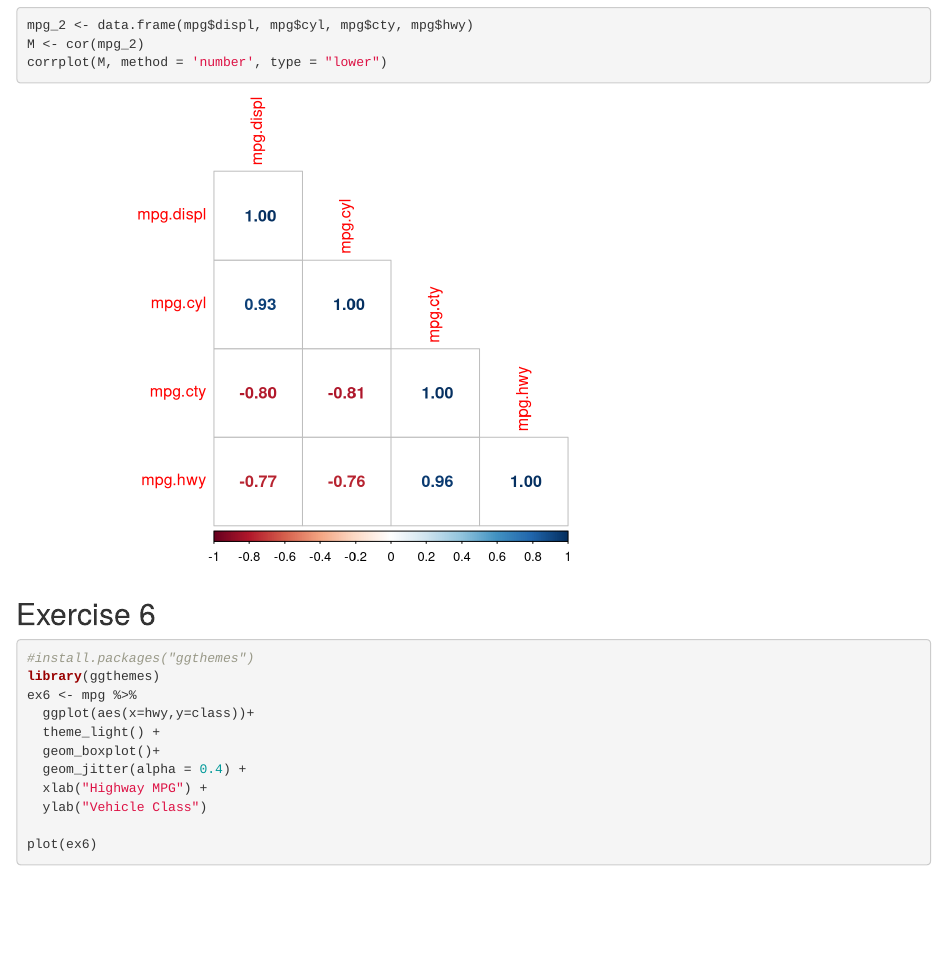
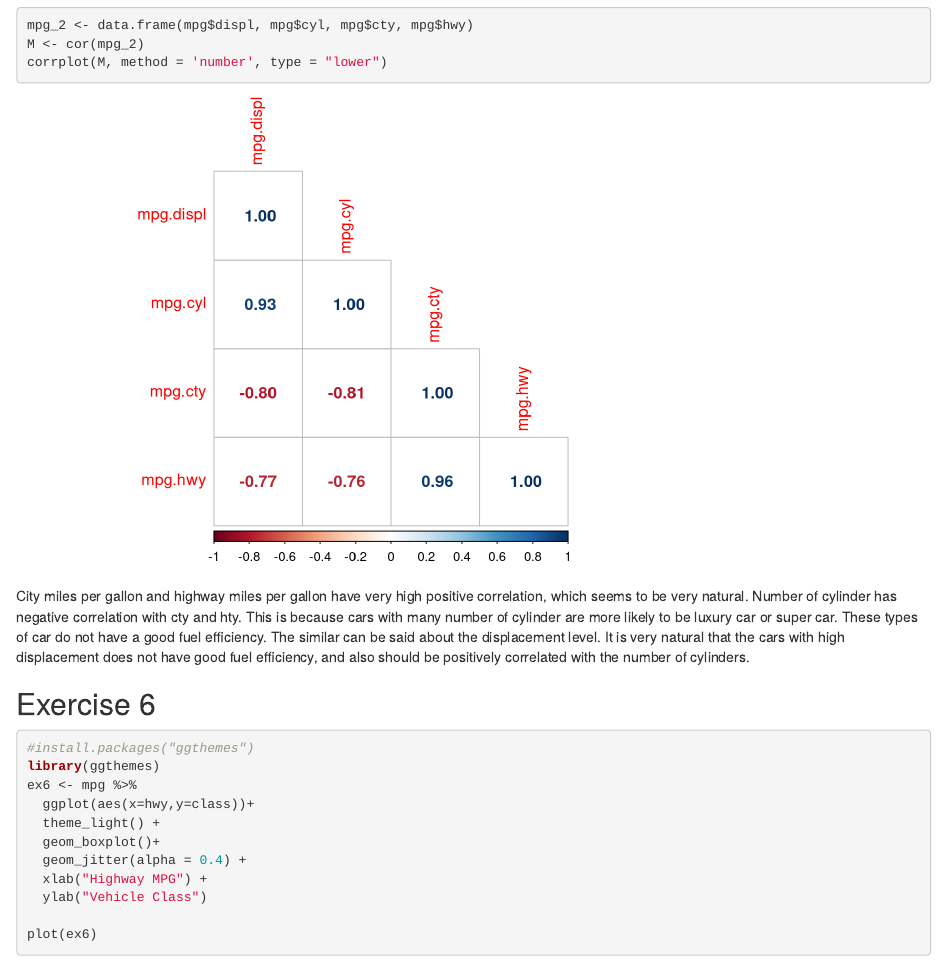
Before and after one commit to shheikaneko/PSTAT231-HW1, an R Markdown document (HW1_ShuheiKaneko.Rmd): the page in a window 1100 px wide, from 4800 px down. Rendered offline with R 4.5, knitr and Pandoc, with nearby package versions; code that draws random numbers runs with fixed seeds of ours.

Commit message:
Commit on Sep 29, 2022

````diff
--- a/HW1_ShuheiKaneko.Rmd
+++ b/HW1_ShuheiKaneko.Rmd
@@ -124,6 +124,9 @@ mpg_2 <- data.frame(mpg$displ, mpg$cyl, mpg$cty, mpg$hwy)
 M <- cor(mpg_2)
 corrplot(M, method = 'number', type = "lower")
 ```
+City miles per gallon and highway miles per gallon have very high positive correlation, which seems to be very natural.
+Number of cylinder has negative correlation with cty and hty. This is because cars with many number of cylinder are more likely to be luxury car or super car. These types of car do not have a good fuel efficiency.
+The similar can be said about the displacement level. It is very natural that the cars with high displacement does not have good fuel efficiency, and also should be positively correlated with the number of cylinders.
 
 ## Exercise 6
 
````
